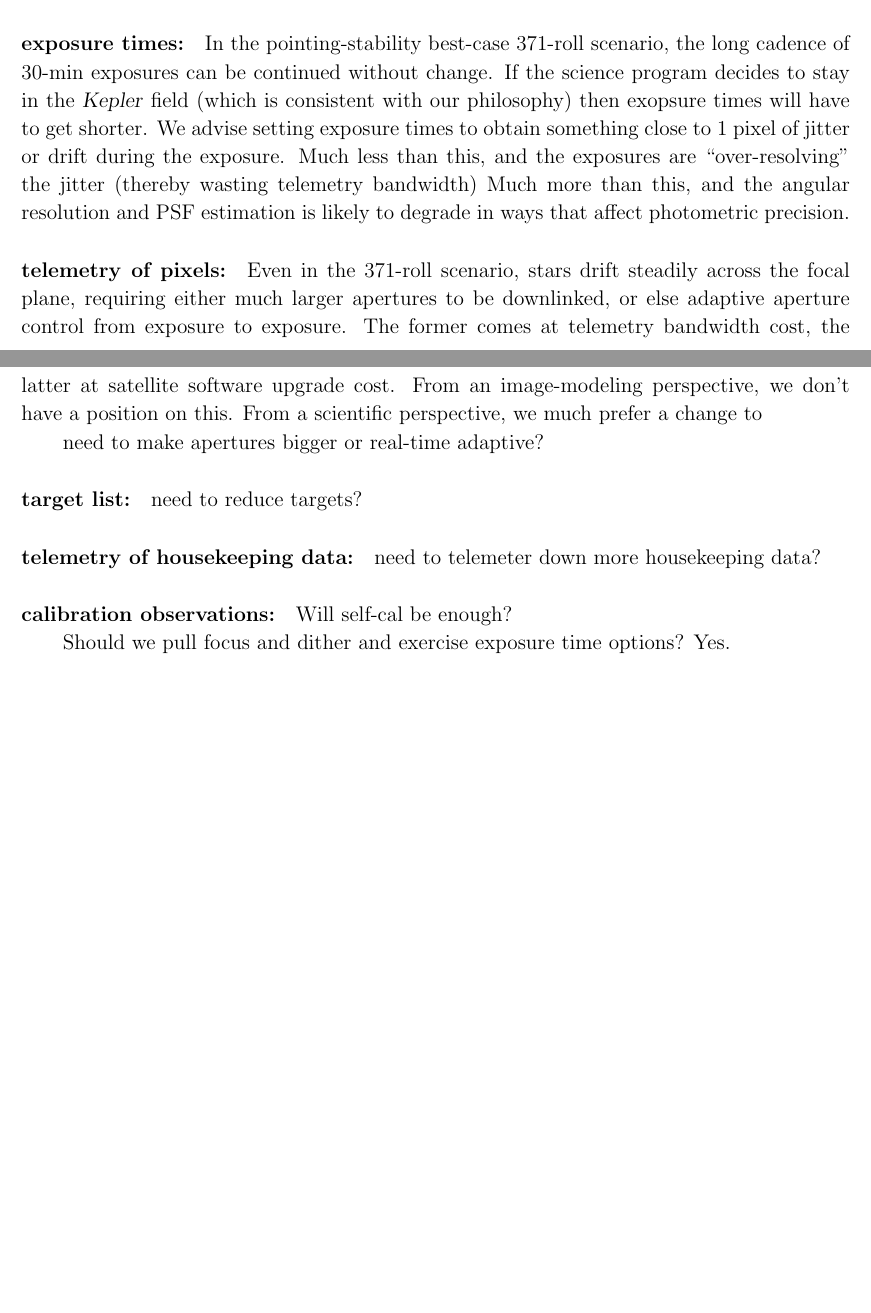
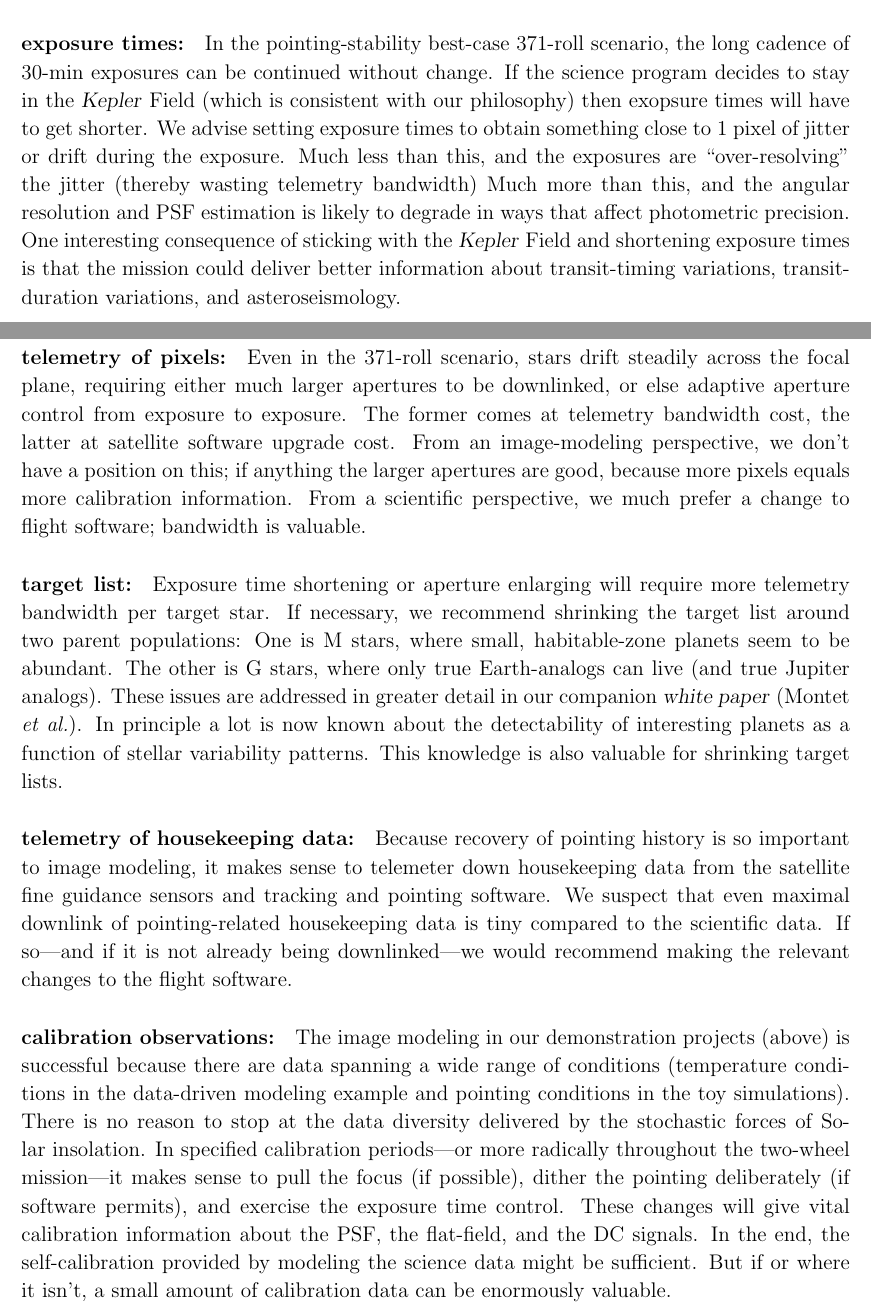
Before and after one commit to davidwhogg/SaveKepler, a LaTeX paper (whitepaper/sk.tex): two parts of pages 11 and 12 of 16, joined at a grey line, cut so that both start at the same text, the shorter picture padded with empty space. Compiled offline with pdfLaTeX.

Commit message:
operations done-ish

```diff
--- a/whitepaper/sk.tex
+++ b/whitepaper/sk.tex
@@ -633,7 +633,7 @@ modeling.
 \paragraph{exposure times:}
 In the pointing-stability best-case 371-roll scenario,
   the long cadence of 30-min exposures can be continued without change.
-If the science program decides to stay in the \Kepler\ field
+If the science program decides to stay in the \Kepler\ Field
   (which is consistent with our philosophy)
   then exopsure times will have to get shorter.
 We advise setting exposure times to obtain something close to 1 pixel
@@ -642,6 +642,9 @@ Much less than this, and the exposures are ``over-resolving'' the jitter
   (thereby wasting telemetry bandwidth)
 Much more than this, and the angular resolution and PSF estimation is
   likely to degrade in ways that affect photometric precision.
+One interesting consequence of sticking with the \Kepler\ Field and shortening
+  exposure times is that the mission could deliver better information
+  about transit-timing variations, transit-duration variations, and asteroseismology.
 
 \paragraph{telemetry of pixels:}
 Even in the 371-roll scenario, stars drift steadily across the focal plane,
@@ -649,21 +652,48 @@ Even in the 371-roll scenario, stars drift steadily across the focal plane,
   or else adaptive aperture control from exposure to exposure.
 The former comes at telemetry bandwidth cost,
   the latter at satellite software upgrade cost.
-From an image-modeling perspective, we don't have a position on this.
-From a scientific perspective, we much prefer a change to
-
-need to make apertures bigger or real-time adaptive?
+From an image-modeling perspective, we don't have a position on this;
+  if anything the larger apertures are good,
+  because more pixels equals more calibration information.
+From a scientific perspective, we much prefer a change to flight software;
+  bandwidth is valuable.
 
 \paragraph{target list:}
-need to reduce targets?
+Exposure time shortening or aperture enlarging will require more telemetry bandwidth per target star.
+If necessary, we recommend shrinking the target list around two parent populations:
+One is M stars, where small, habitable-zone planets seem to be abundant.
+The other is G stars, where only true Earth-analogs can live (and true Jupiter analogs).
+These issues are addressed in greater detail in our companion \documentname\ (Montet \etal).
+In principle a lot is now known about the detectability of interesting planets
+  as a function of stellar variability patterns.
+This knowledge is also valuable for shrinking target lists.
 
 \paragraph{telemetry of housekeeping data:}
-need to telemeter down more housekeeping data?
+Because recovery of pointing history is so important to image modeling,
+  it makes sense to telemeter down housekeeping data from the
+  satellite fine guidance sensors and tracking and pointing software.
+We suspect that even maximal downlink of pointing-related housekeeping data
+  is tiny compared to the scientific data.
+If so---and if it is not already being downlinked---%
+  we would recommend making the relevant changes to the flight software.
 
 \paragraph{calibration observations:}
-Will self-cal be enough?
-
-Should we pull focus and dither and exercise exposure time options?  Yes.
+The image modeling in our demonstration projects (above) is successful
+  because there are data spanning a wide range of conditions
+  (temperature conditions in the data-driven modeling example
+   and pointing conditions in the toy simulations).
+There is no reason to stop at the data diversity delivered by the
+  stochastic forces of Solar insolation.
+In specified calibration periods%
+  ---or more radically throughout the two-wheel mission---%
+  it makes sense to pull the focus (if possible),
+  dither the pointing deliberately (if software permits),
+  and exercise the exposure time control.
+These changes will give vital calibration information about
+  the PSF, the flat-field, and the DC signals.
+In the end, the self-calibration provided by modeling the science
+  data might be sufficient.
+But if or where it isn't, a small amount of calibration data can be enormously valuable.
 
 \section{Acknowledgments}
 
```
